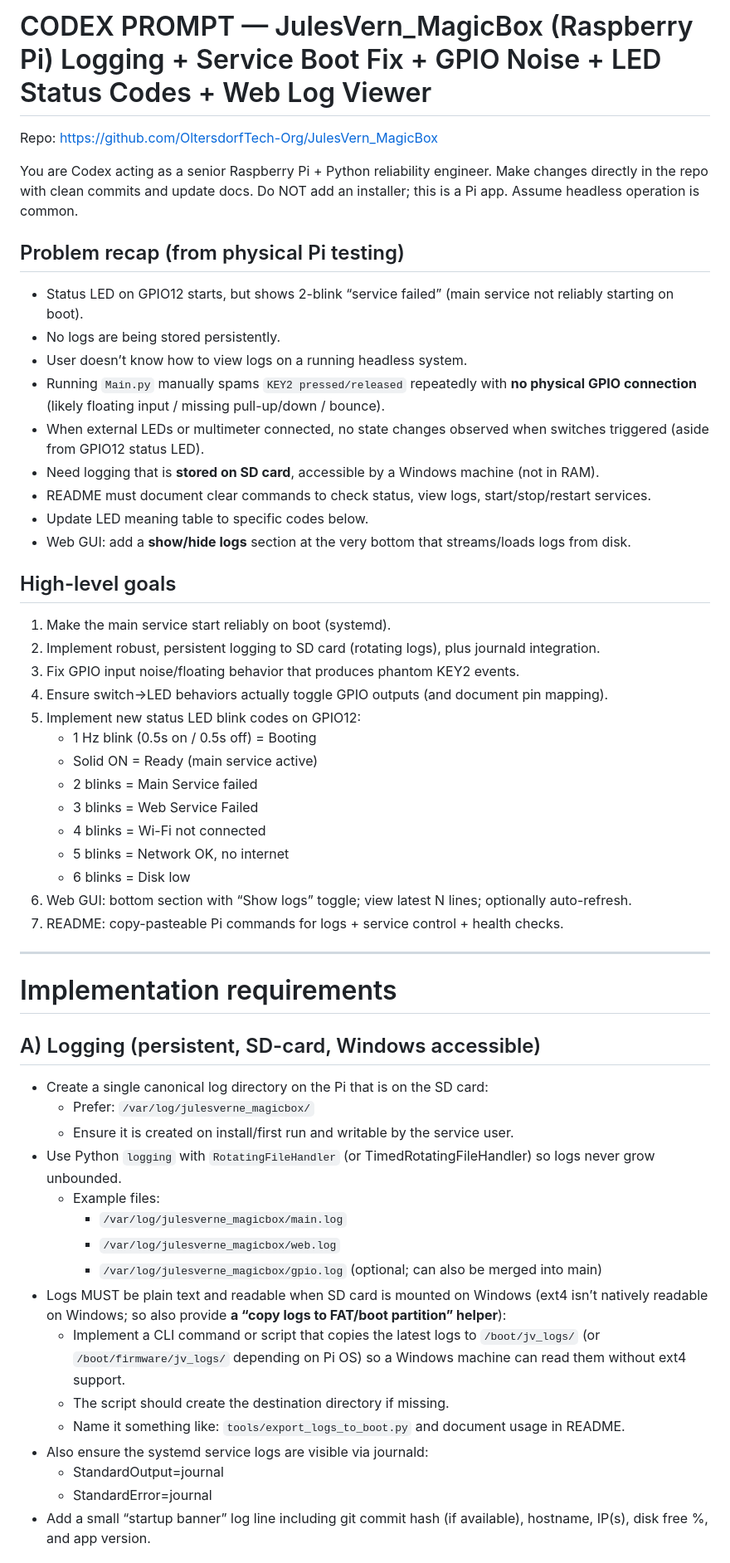
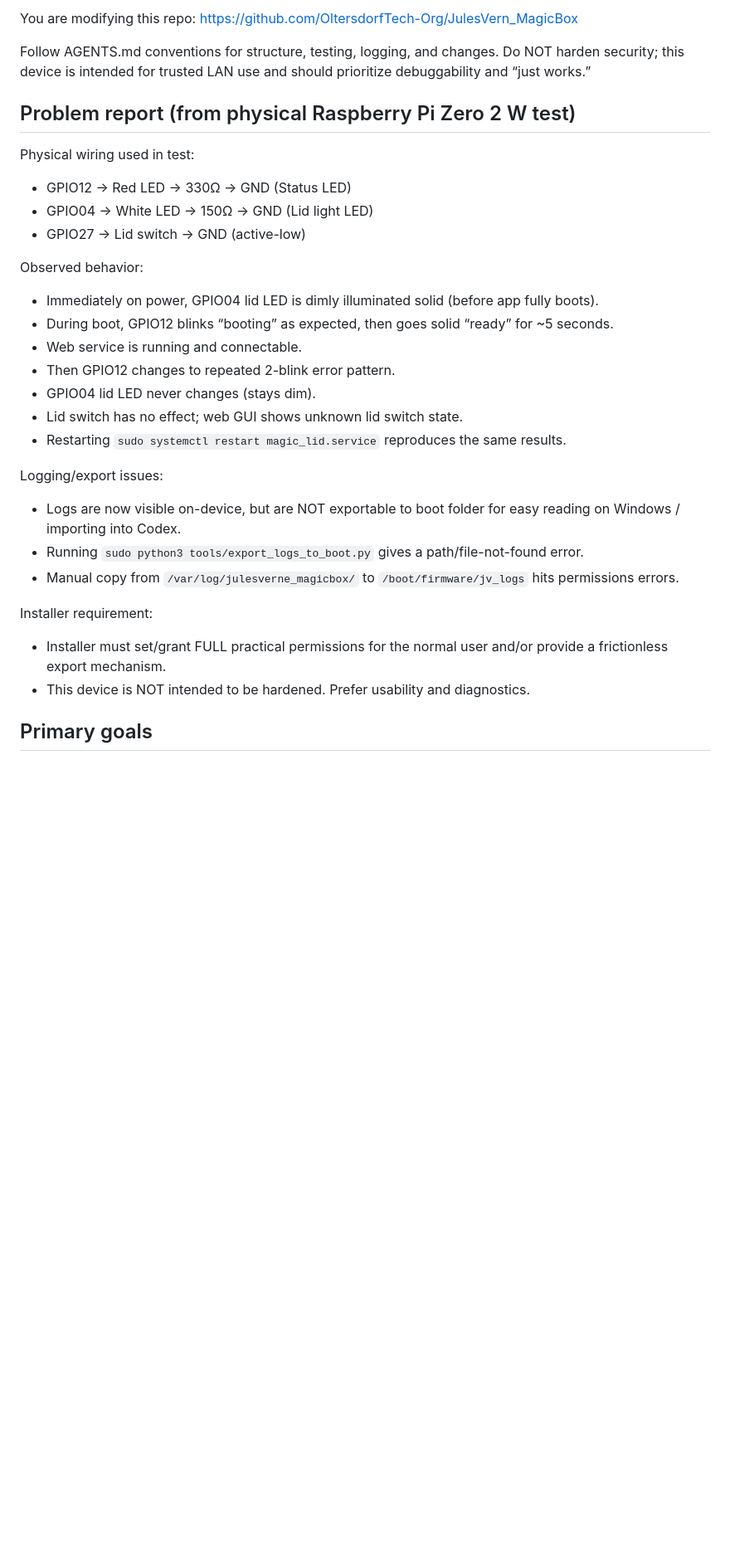
Before and after one commit to OltersdorfTech-Org/JulesVern_MagicBox, a Markdown page: TEMP_Promt.md, the part around one of its changes. Shown at 83% size. GitHub-like rendering; blank space fills up the shorter version.

```diff
--- a/TEMP_Promt.md
+++ b/TEMP_Promt.md
@@ -1,55 +1,31 @@
-# CODEX PROMPT — JulesVern_MagicBox (Raspberry Pi) Logging + Service Boot Fix + GPIO Noise + LED Status Codes + Web Log Viewer
+You are modifying this repo: https://github.com/OltersdorfTech-Org/JulesVern_MagicBox
 
-Repo: https://github.com/OltersdorfTech-Org/JulesVern_MagicBox
+Follow AGENTS.md conventions for structure, testing, logging, and changes. Do NOT harden security; this device is intended for trusted LAN use and should prioritize debuggability and “just works.”
 
-You are Codex acting as a senior Raspberry Pi + Python reliability engineer. Make changes directly in the repo with clean commits and update docs. Do NOT add an installer; this is a Pi app. Assume headless operation is common.
+## Problem report (from physical Raspberry Pi Zero 2 W test)
 
-## Problem recap (from physical Pi testing)
-- Status LED on GPIO12 starts, but shows 2-blink “service failed” (main service not reliably starting on boot).
-- No logs are being stored persistently.
-- User doesn’t know how to view logs on a running headless system.
-- Running `Main.py` manually spams `KEY2 pressed/released` repeatedly with **no physical GPIO connection** (likely floating input / missing pull-up/down / bounce).
-- When external LEDs or multimeter connected, no state changes observed when switches triggered (aside from GPIO12 status LED).
-- Need logging that is **stored on SD card**, accessible by a Windows machine (not in RAM).
-- README must document clear commands to check status, view logs, start/stop/restart services.
-- Update LED meaning table to specific codes below.
-- Web GUI: add a **show/hide logs** section at the very bottom that streams/loads logs from disk.
+Physical wiring used in test:
+- GPIO12 -> Red LED -> 330Ω -> GND  (Status LED)
+- GPIO04 -> White LED -> 150Ω -> GND (Lid light LED)
+- GPIO27 -> Lid switch -> GND (active-low)
 
-## High-level goals
-1) Make the main service start reliably on boot (systemd).
-2) Implement robust, persistent logging to SD card (rotating logs), plus journald integration.
-3) Fix GPIO input noise/floating behavior that produces phantom KEY2 events.
-4) Ensure switch->LED behaviors actually toggle GPIO outputs (and document pin mapping).
-5) Implement new status LED blink codes on GPIO12:
-   - 1 Hz blink (0.5s on / 0.5s off) = Booting
-   - Solid ON = Ready (main service active)
-   - 2 blinks = Main Service failed
-   - 3 blinks = Web Service Failed
-   - 4 blinks = Wi-Fi not connected
-   - 5 blinks = Network OK, no internet
-   - 6 blinks = Disk low
-6) Web GUI: bottom section with “Show logs” toggle; view latest N lines; optionally auto-refresh.
-7) README: copy-pasteable Pi commands for logs + service control + health checks.
+Observed behavior:
+- Immediately on power, GPIO04 lid LED is dimly illuminated solid (before app fully boots).
+- During boot, GPIO12 blinks “booting” as expected, then goes solid “ready” for ~5 seconds.
+- Web service is running and connectable.
+- Then GPIO12 changes to repeated 2-blink error pattern.
+- GPIO04 lid LED never changes (stays dim).
+- Lid switch has no effect; web GUI shows unknown lid switch state.
+- Restarting `sudo systemctl restart magic_lid.service` reproduces the same results.
 
----
+Logging/export issues:
+- Logs are now visible on-device, but are NOT exportable to boot folder for easy reading on Windows / importing into Codex.
+- Running `sudo python3 tools/export_logs_to_boot.py` gives a path/file-not-found error.
+- Manual copy from `/var/log/julesverne_magicbox/` to `/boot/firmware/jv_logs` hits permissions errors.
 
-# Implementation requirements
+Installer requirement:
+- Installer must set/grant FULL practical permissions for the normal user and/or provide a frictionless export mechanism.
+- This device is NOT intended to be hardened. Prefer usability and diagnostics.
 
-## A) Logging (persistent, SD-card, Windows accessible)
-- Create a single canonical log directory on the Pi that is on the SD card:
-  - Prefer: `/var/log/julesverne_magicbox/`
-  - Ensure it is created on install/first run and writable by the service user.
-- Use Python `logging` with `RotatingFileHandler` (or TimedRotatingFileHandler) so logs never grow unbounded.
-  - Example files:
-    - `/var/log/julesverne_magicbox/main.log`
-    - `/var/log/julesverne_magicbox/web.log`
-    - `/var/log/julesverne_magicbox/gpio.log` (optional; can also be merged into main)
-- Logs MUST be plain text and readable when SD card is mounted on Windows (ext4 isn’t natively readable on Windows; so also provide **a “copy logs to FAT/boot partition” helper**):
-  - Implement a CLI command or script that copies the latest logs to `/boot/jv_logs/` (or `/boot/firmware/jv_logs/` depending on Pi OS) so a Windows machine can read them without ext4 support.
-  - The script should create the destination directory if missing.
-  - Name it something like: `tools/export_logs_to_boot.py` and document usage in README.
-- Also ensure the systemd service logs are visible via journald:
-  - StandardOutput=journal
-  - StandardError=journal
-- Add a small “startup banner” log line including git commit hash (if available), hostname, IP(s), disk free %, and app version.
+## Primary goals
 
```
Also changed, not shown: other parts of TEMP_Promt.md (+97 -143 lines).
